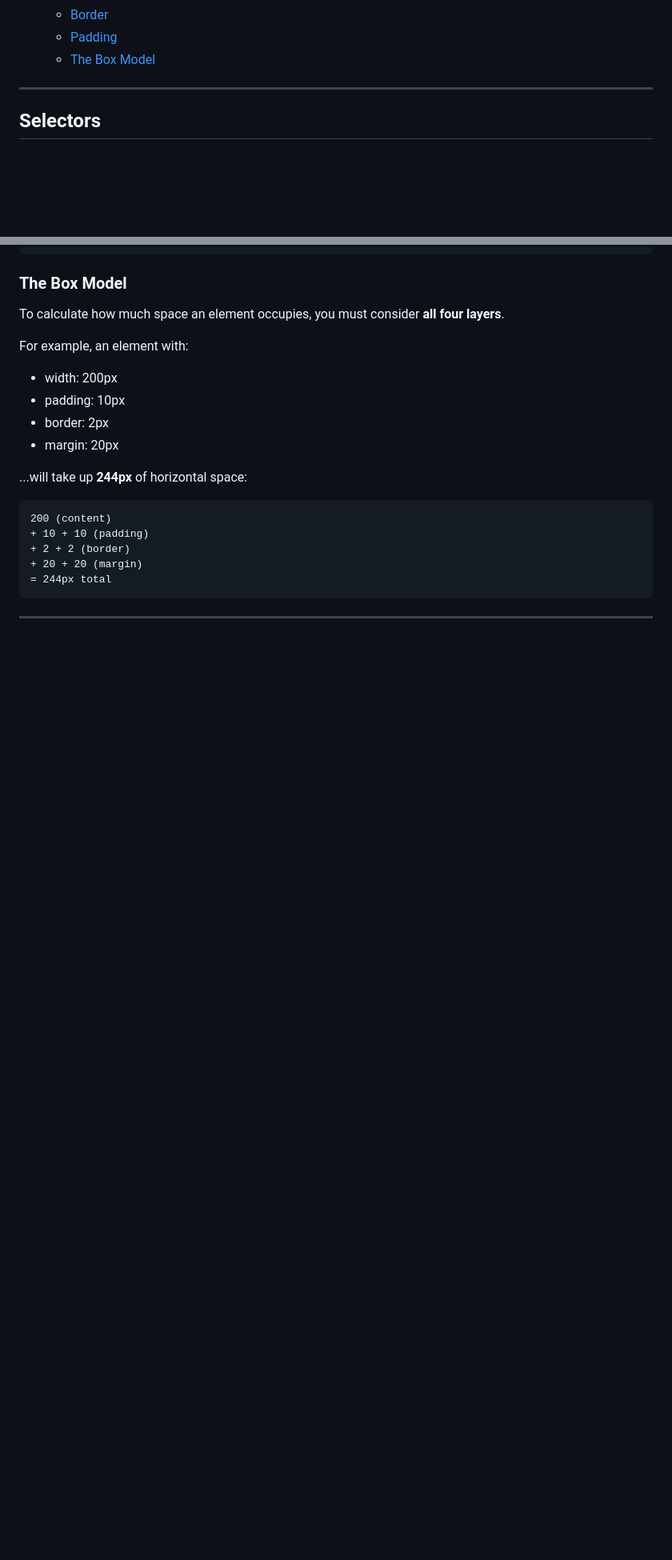
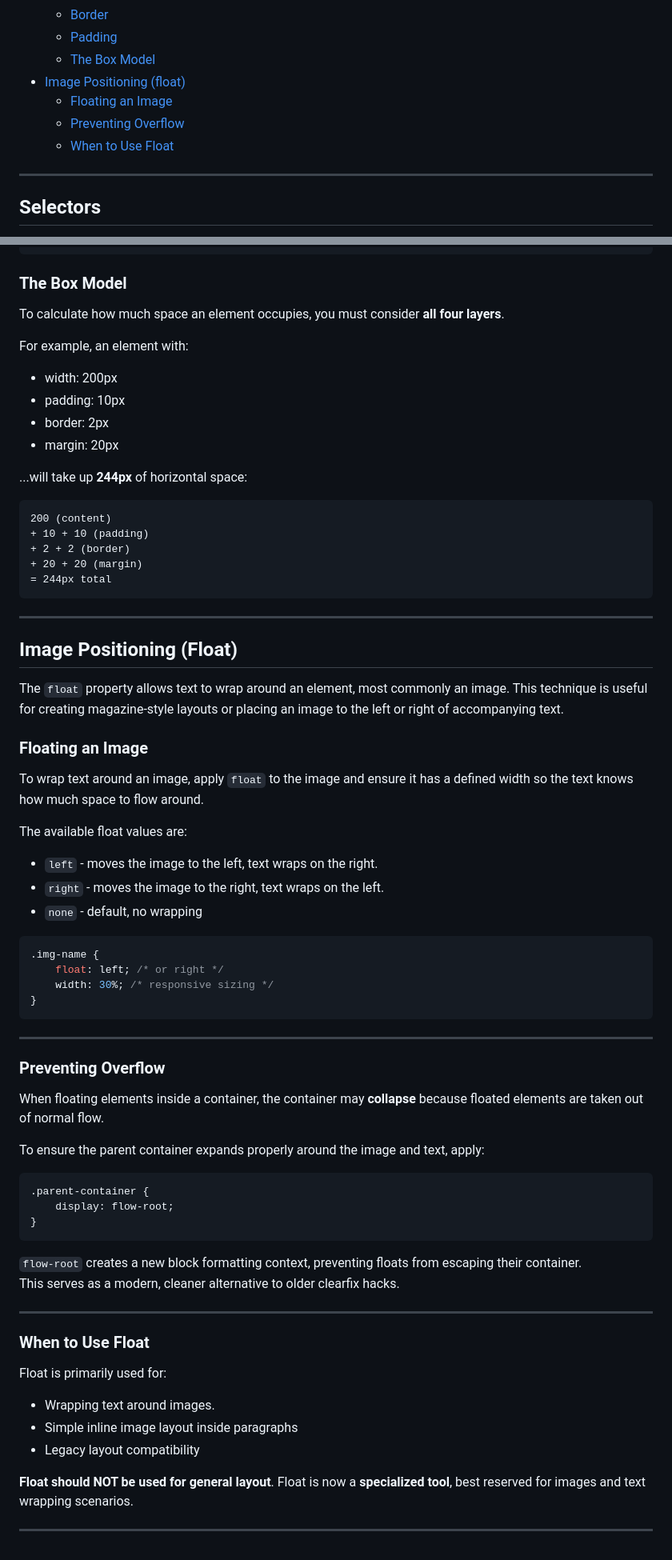
Before and after one commit to JoshPewtress/web-development-mastercourse, a Markdown page: CORECSS/README.md, 2 parts joined by grey strips. Shown at 80% size. Drawn GitHub-style; blank space fills up the shorter version.

Commit message:
feat: update README with image positioning (float)

````diff
--- a/CORECSS/README.md
+++ b/CORECSS/README.md
@@ -39,6 +39,10 @@ CSS information and best practices while following the "Web Development Masterco
     - [Border](#border)
     - [Padding](#padding)
     - [The Box Model](#the-box-model)
+- [Image Positioning (float)](#image-positioning-float)
+    - [Floating an Image](#floating-an-image)
+    - [Preventing Overflow](#preventing-overflow)
+    - [When to Use Float](#when-to-use-float)
 
 ---
 
@@ -410,3 +414,52 @@ For example, an element with:
 ```
 
 ---
+
+## Image Positioning (Float)
+
+The `float` property allows text to wrap around an element, most commonly an image. This technique is useful for creating magazine-style layouts or placing an image to the left or right of accompanying text.
+
+### Floating an Image
+To wrap text around an image, apply `float` to the image and ensure it has a defined width so the text knows how much space to flow around.
+
+The available float values are:
+
+- `left` - moves the image to the left, text wraps on the right.
+- `right` - moves the image to the right, text wraps on the left.
+- `none` - default, no wrapping
+
+```css
+.img-name {
+    float: left; /* or right */
+    width: 30%; /* responsive sizing */
+}
+```
+
+---
+
+### Preventing Overflow
+When floating elements inside a container, the container may **collapse** because floated elements are taken out of normal flow.
+
+To ensure the parent container expands properly around the image and text, apply:
+
+```css
+.parent-container {
+    display: flow-root;
+}
+```
+
+`flow-root` creates a new block formatting context, preventing floats from escaping their container.
+This serves as a modern, cleaner alternative to older clearfix hacks.
+
+---
+
+### When to Use Float
+Float is primarily used for:
+
+- Wrapping text around images.
+- Simple inline image layout inside paragraphs
+- Legacy layout compatibility
+
+**Float should NOT be used for general layout**. Float is now a **specialized tool**, best reserved for images and text wrapping scenarios.
+
+---
````
